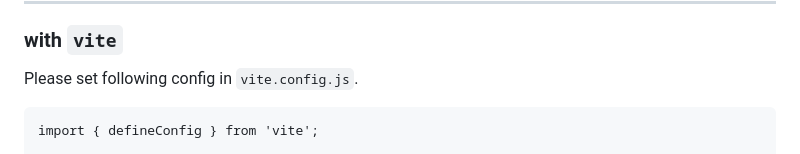
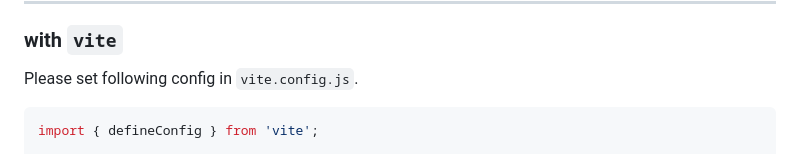
Before and after one commit to bokuweb/zstd-wasm, a Markdown page: README.md, the part around the change. GitHub-like rendering.

````diff
--- a/README.md
+++ b/README.md
@@ -62,7 +62,7 @@ import { init, compress, decompress } from '@bokuweb/zstd-wasm';
 
 Please set following config in `vite.config.js`.
 
-```
+``` js
 import { defineConfig } from 'vite';
 
 export default defineConfig({
````
